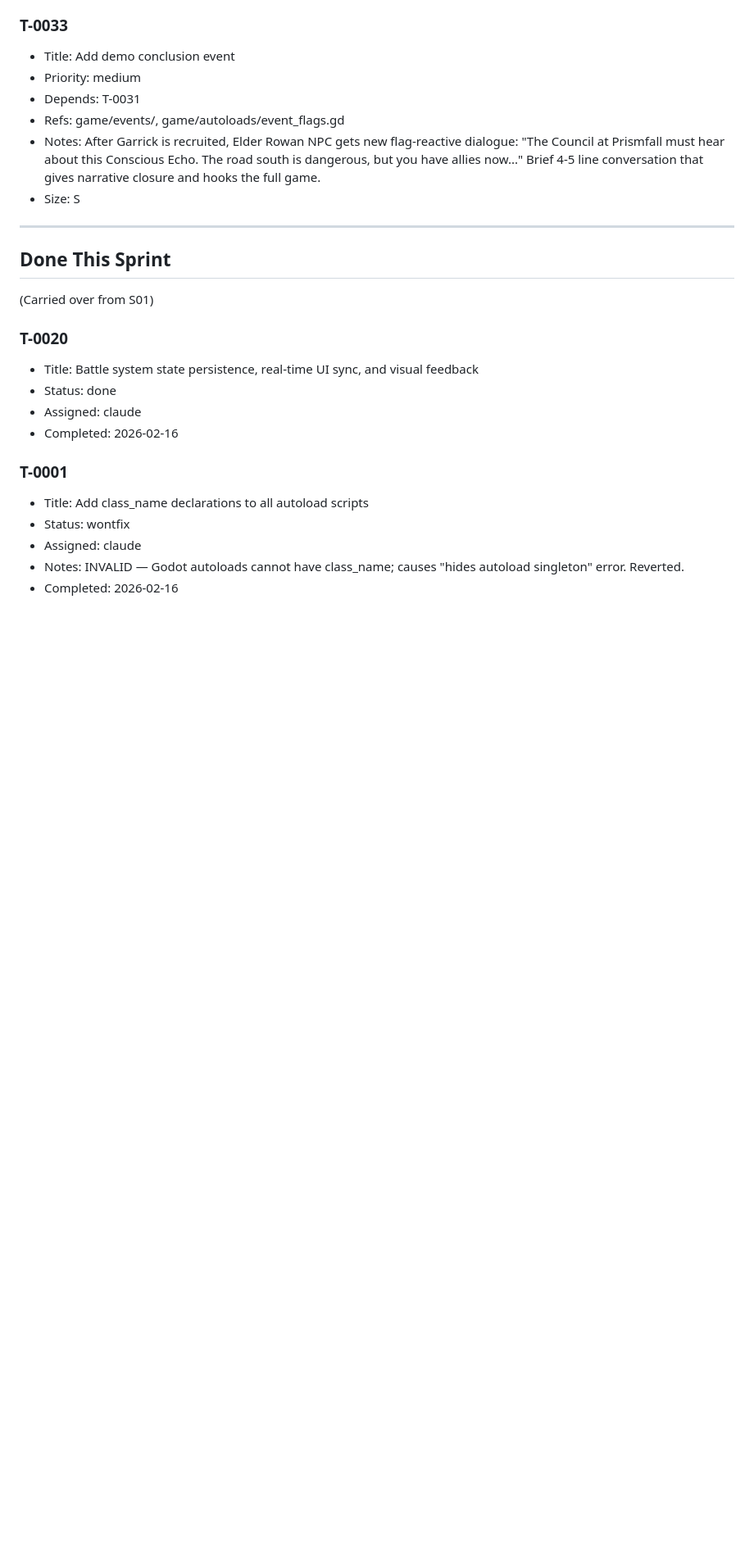
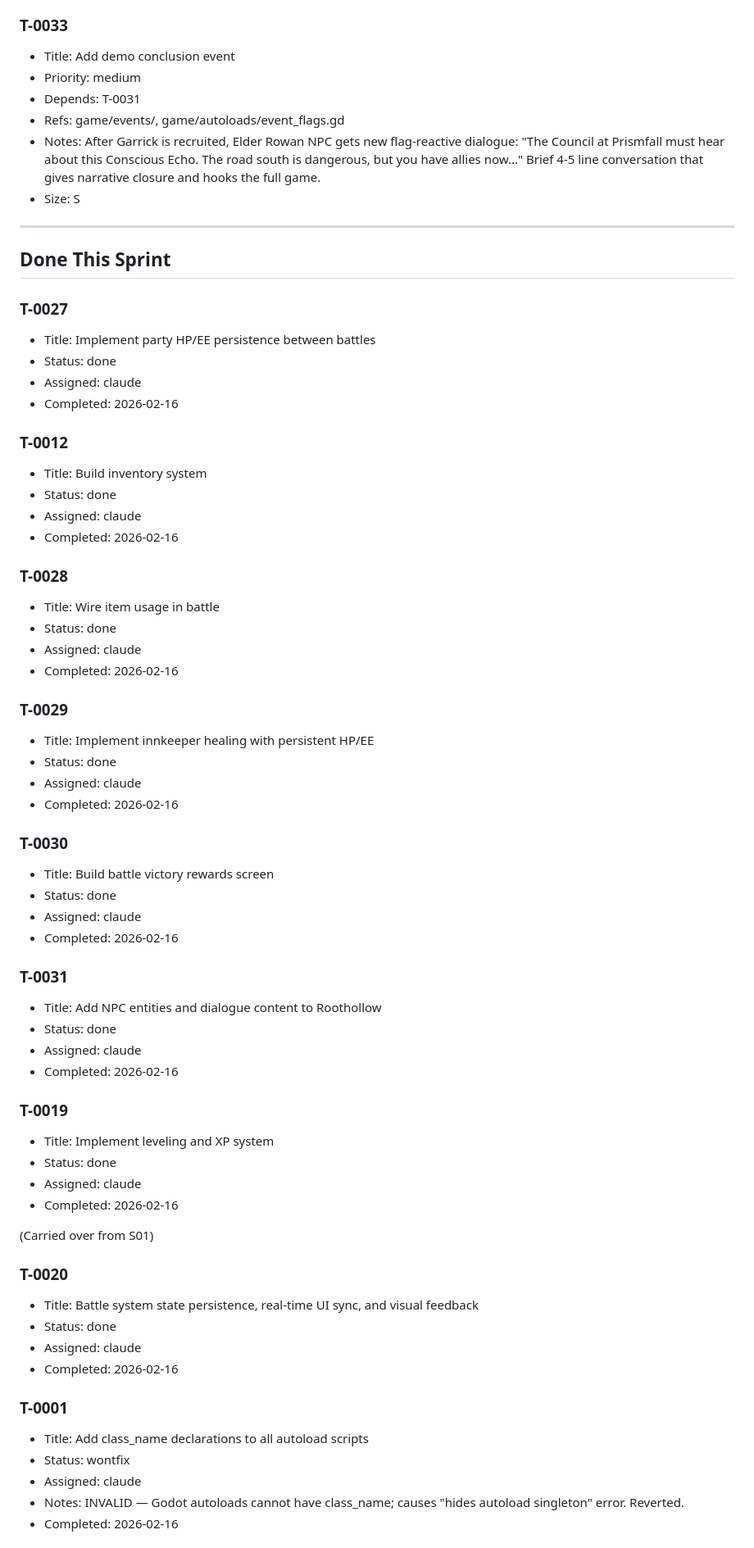
Before and after one commit to Jorge-D-Robles/gemini-fantasy, a Markdown page: agents/SPRINT.md, the part around one of its changes. Shown at 82% size. Rendered like a GitHub page; blank space fills up the shorter version.

Commit message:
docs: update sprint tracker and completed log for S02 demo tasks
Co-Authored-By: Claude Opus 4.6 <noreply@anthropic.com>

```diff
--- a/agents/SPRINT.md
+++ b/agents/SPRINT.md
@@ -90,6 +34,48 @@ Started: 2026-02-16
 ---
 
 ## Done This Sprint
+
+### T-0027
+- Title: Implement party HP/EE persistence between battles
+- Status: done
+- Assigned: claude
+- Completed: 2026-02-16
+
+### T-0012
+- Title: Build inventory system
+- Status: done
+- Assigned: claude
+- Completed: 2026-02-16
+
+### T-0028
+- Title: Wire item usage in battle
+- Status: done
+- Assigned: claude
+- Completed: 2026-02-16
+
+### T-0029
+- Title: Implement innkeeper healing with persistent HP/EE
+- Status: done
+- Assigned: claude
+- Completed: 2026-02-16
+
+### T-0030
+- Title: Build battle victory rewards screen
+- Status: done
+- Assigned: claude
+- Completed: 2026-02-16
+
+### T-0031
+- Title: Add NPC entities and dialogue content to Roothollow
+- Status: done
+- Assigned: claude
+- Completed: 2026-02-16
+
+### T-0019
+- Title: Implement leveling and XP system
+- Status: done
+- Assigned: claude
+- Completed: 2026-02-16
 
 (Carried over from S01)
 
```
Also changed, not shown: other parts of agents/SPRINT.md (+0 -56 lines), agents/COMPLETED.md (+12 -0 lines).
